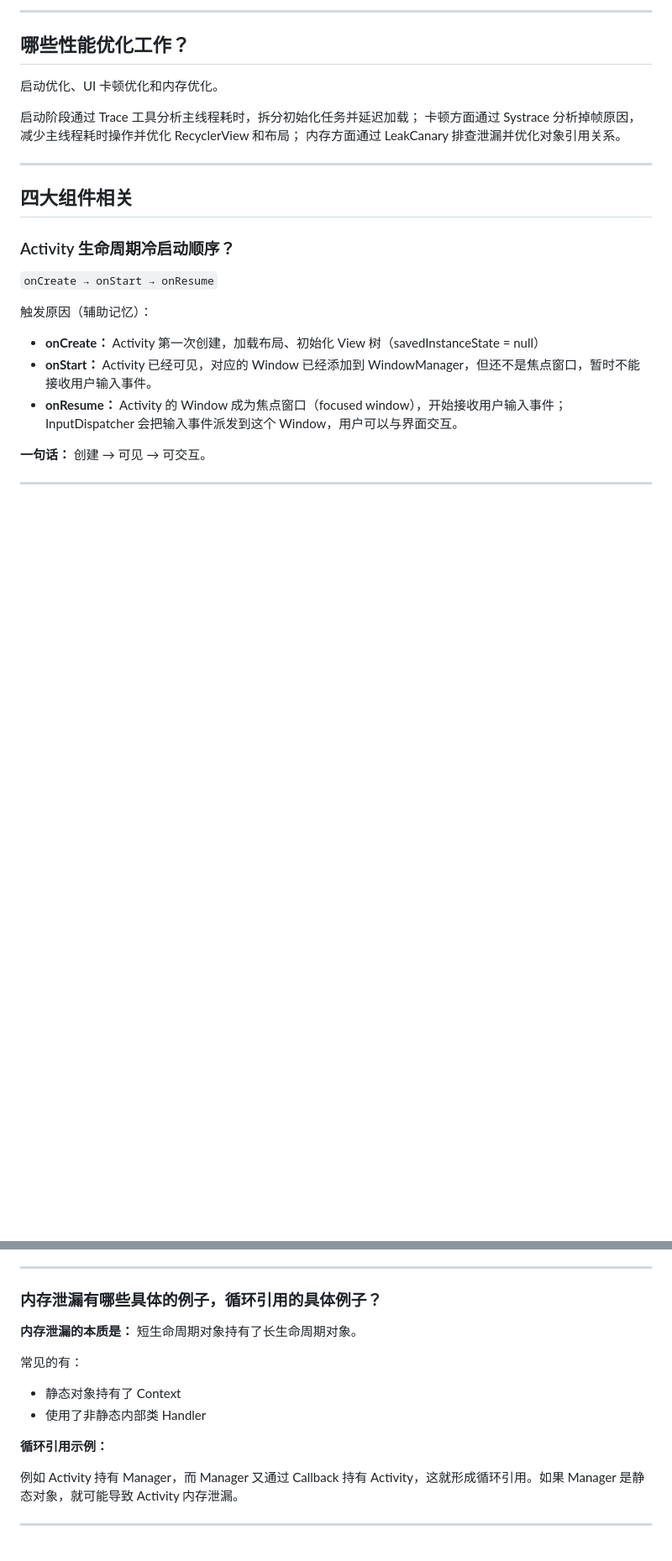
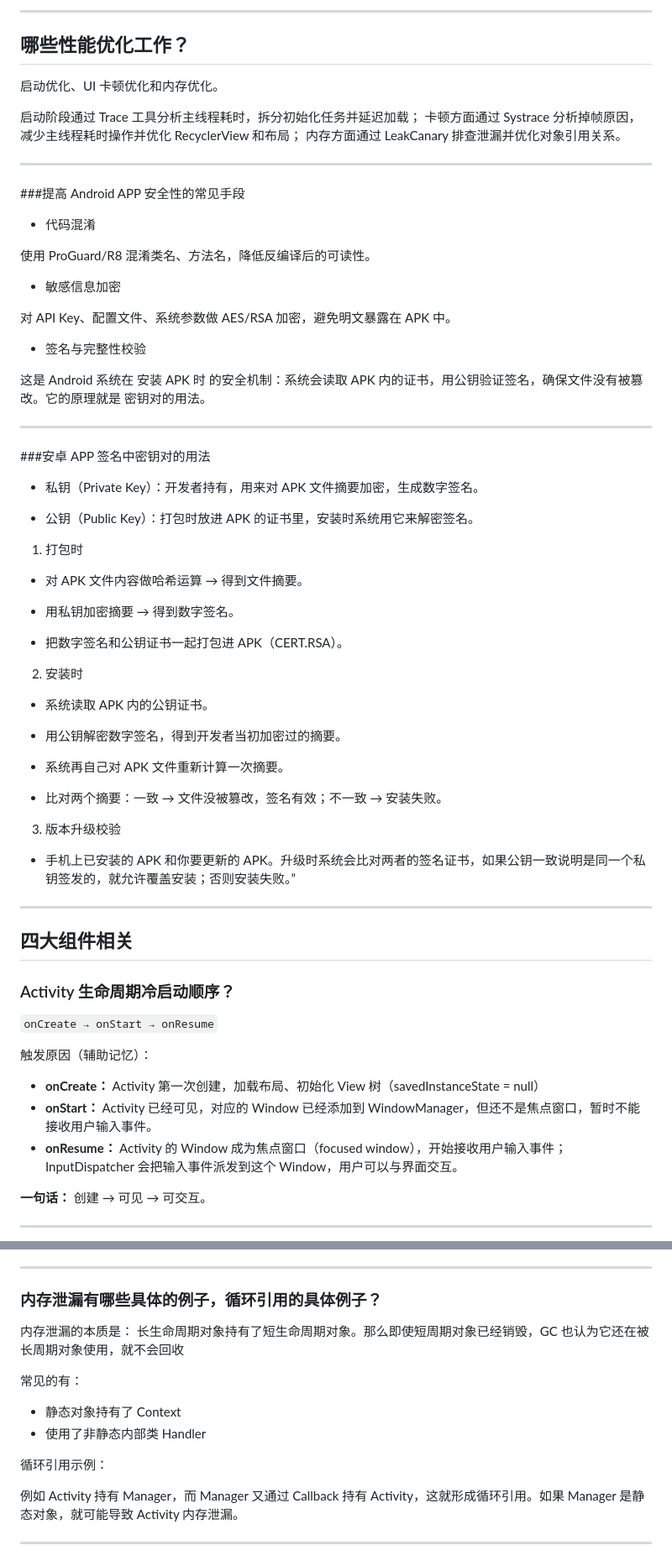
Before and after one commit to helloaiden0305/LearningFiles, a Markdown page: about_android.md, 2 parts joined by grey strips. Shown at 84% size. GitHub-like rendering; blank space fills up the shorter version.

```diff
--- a/about_android.md
+++ b/about_android.md
@@ -33,6 +33,53 @@ Android 打包生成的是 APK 文件，本质是一个 zip 压缩包，里面
 启动阶段通过 Trace 工具分析主线程耗时，拆分初始化任务并延迟加载；
 卡顿方面通过 Systrace 分析掉帧原因，减少主线程耗时操作并优化 RecyclerView 和布局；
 内存方面通过 LeakCanary 排查泄漏并优化对象引用关系。
+
+---
+
+###提高 Android APP 安全性的常见手段
+
+- 代码混淆
+
+使用 ProGuard/R8 混淆类名、方法名，降低反编译后的可读性。
+
+- 敏感信息加密
+
+对 API Key、配置文件、系统参数做 AES/RSA 加密，避免明文暴露在 APK 中。
+
+- 签名与完整性校验
+
+这是 Android 系统在 安装 APK 时 的安全机制：系统会读取 APK 内的证书，用公钥验证签名，确保文件没有被篡改。它的原理就是 密钥对的用法。
+
+---
+
+###安卓 APP 签名中密钥对的用法
+
+- 私钥（Private Key）：开发者持有，用来对 APK 文件摘要加密，生成数字签名。
+
+- 公钥（Public Key）：打包时放进 APK 的证书里，安装时系统用它来解密签名。
+
+1. 打包时
+
+  - 对 APK 文件内容做哈希运算 → 得到文件摘要。
+
+  - 用私钥加密摘要 → 得到数字签名。
+
+  - 把数字签名和公钥证书一起打包进 APK（CERT.RSA）。
+
+2. 安装时
+
+  - 系统读取 APK 内的公钥证书。
+
+  - 用公钥解密数字签名，得到开发者当初加密过的摘要。
+
+  - 系统再自己对 APK 文件重新计算一次摘要。
+
+  - 比对两个摘要：一致 → 文件没被篡改，签名有效；不一致 → 安装失败。
+
+3. 版本升级校验
+
+  - 手机上已安装的 APK 和你要更新的 APK。升级时系统会比对两者的签名证书，如果公钥一致说明是同一个私钥签发的，就允许覆盖安装；否则安装失败。”
+
 
 ---
 
@@ -956,14 +1045,14 @@ RSS ≈ Private + Code/Dex + Shared Memory + Graphics
 
 ### 内存泄漏有哪些具体的例子，循环引用的具体例子？
 
-**内存泄漏的本质是：** 短生命周期对象持有了长生命周期对象。
+内存泄漏的本质是： 长生命周期对象持有了短生命周期对象。那么即使短周期对象已经销毁，GC 也认为它还在被长周期对象使用，就不会回收
 
 常见的有：
 
 - 静态对象持有了 Context
 - 使用了非静态内部类 Handler
 
-**循环引用示例：**
+循环引用示例：
 
 例如 Activity 持有 Manager，而 Manager 又通过 Callback 持有 Activity，这就形成循环引用。如果 Manager 是静态对象，就可能导致 Activity 内存泄漏。
 
```
Also changed, not shown: other parts of about_android.md (+43 -1 lines).
